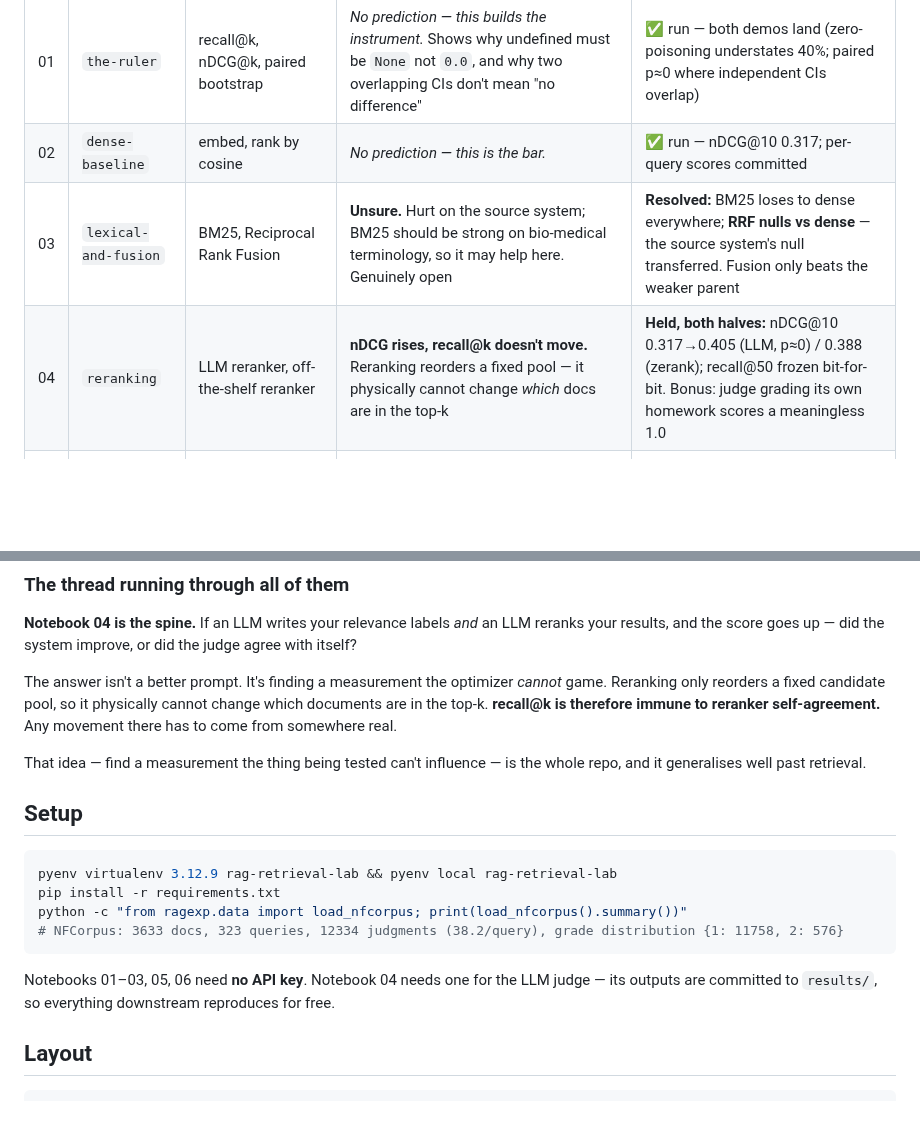
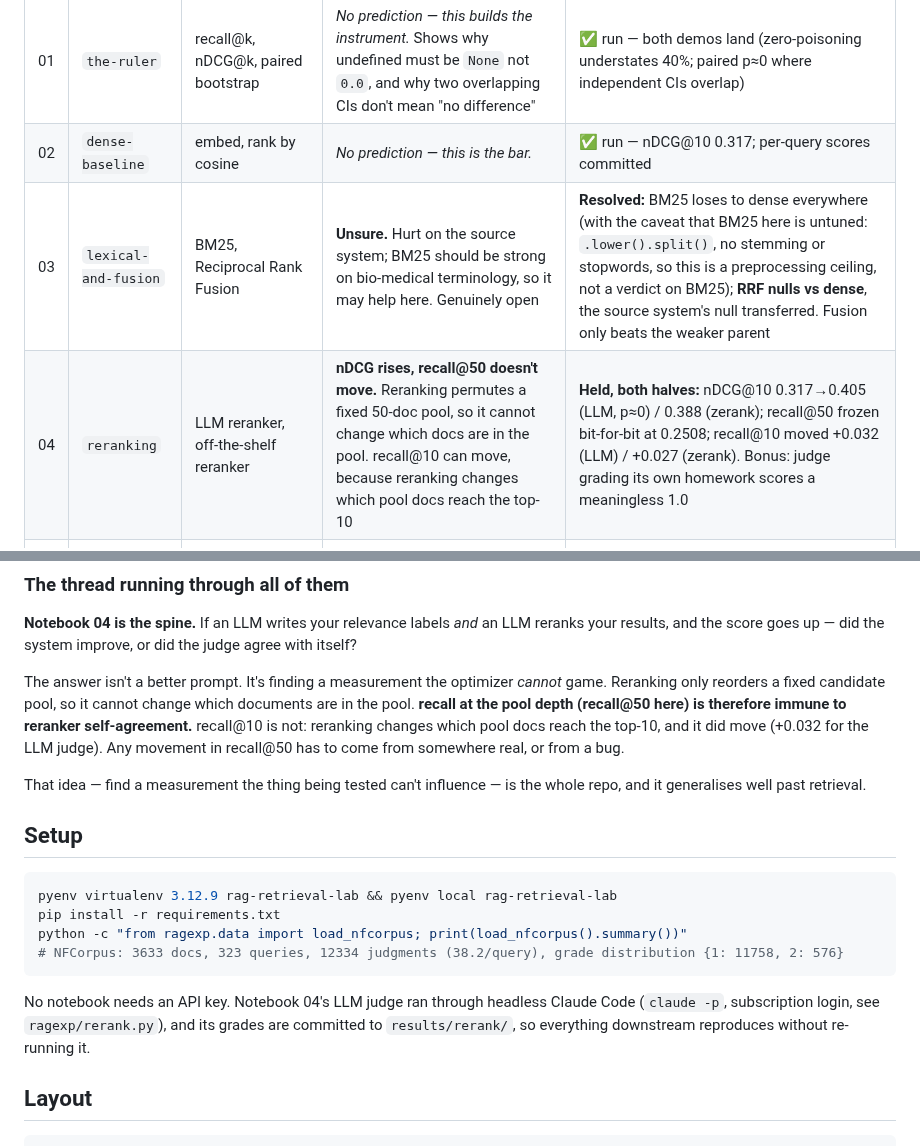
Before and after one commit to Michiel-DK/rag-retrieval-lab, a Markdown page: README.md, 2 parts joined by grey strips. Rendered like a GitHub page; blank space fills up the shorter version.

````diff
--- a/README.md
+++ b/README.md
@@ -61,8 +89,8 @@ actually happened. In order.
 |---|---|---|---|---|
 | 01 | `the-ruler` | recall@k, nDCG@k, paired bootstrap | *No prediction — this builds the instrument.* Shows why undefined must be `None` not `0.0`, and why two overlapping CIs don't mean "no difference" | ✅ run — both demos land (zero-poisoning understates 40%; paired p≈0 where independent CIs overlap) |
 | 02 | `dense-baseline` | embed, rank by cosine | *No prediction — this is the bar.* | ✅ run — nDCG@10 0.317; per-query scores committed |
-| 03 | `lexical-and-fusion` | BM25, Reciprocal Rank Fusion | **Unsure.** Hurt on the source system; BM25 should be strong on bio-medical terminology, so it may help here. Genuinely open | **Resolved:** BM25 loses to dense everywhere; **RRF nulls vs dense** — the source system's null transferred. Fusion only beats the weaker parent |
-| 04 | `reranking` | LLM reranker, off-the-shelf reranker | **nDCG rises, recall@k doesn't move.** Reranking reorders a fixed pool — it physically cannot change *which* docs are in the top-k | **Held, both halves:** nDCG@10 0.317→0.405 (LLM, p≈0) / 0.388 (zerank); recall@50 frozen bit-for-bit. Bonus: judge grading its own homework scores a meaningless 1.0 |
+| 03 | `lexical-and-fusion` | BM25, Reciprocal Rank Fusion | **Unsure.** Hurt on the source system; BM25 should be strong on bio-medical terminology, so it may help here. Genuinely open | **Resolved:** BM25 loses to dense everywhere (with the caveat that BM25 here is untuned: `.lower().split()`, no stemming or stopwords, so this is a preprocessing ceiling, not a verdict on BM25); **RRF nulls vs dense**, the source system's null transferred. Fusion only beats the weaker parent |
+| 04 | `reranking` | LLM reranker, off-the-shelf reranker | **nDCG rises, recall@50 doesn't move.** Reranking permutes a fixed 50-doc pool, so it cannot change which docs are in the pool. recall@10 can move, because reranking changes which pool docs reach the top-10 | **Held, both halves:** nDCG@10 0.317→0.405 (LLM, p≈0) / 0.388 (zerank); recall@50 frozen bit-for-bit at 0.2508; recall@10 moved +0.032 (LLM) / +0.027 (zerank). Bonus: judge grading its own homework scores a meaningless 1.0 |
 | 05 | `pooling-vs-summary` | title-embed vs chunk-pooling; trained adapter | **Pooling helps** (the body carries signal the title doesn't). **Adapter nulls** — same encoder, nothing to align | ⬜ open |
 | 06 | `learning-to-rank` | XGBoost / LambdaMART on MSLR-WEB10K | **LambdaMART wins.** MSLR is LTR's home benchmark. A published null exists ([Elsevier](https://github.com/elsevierlabs-os/build-ltr-models-using-llm)) but that was LLM-generated labels on a different corpus — worth testing whether the difference is the labels | ⬜ open |
 
@@ -73,9 +101,11 @@ reranks your results, and the score goes up — did the system improve, or did t
 agree with itself?
 
 The answer isn't a better prompt. It's finding a measurement the optimizer *cannot*
-game. Reranking only reorders a fixed candidate pool, so it physically cannot change
-which documents are in the top-k. **recall@k is therefore immune to reranker
-self-agreement.** Any movement there has to come from somewhere real.
+game. Reranking only reorders a fixed candidate pool, so it cannot change which
+documents are in the pool. **recall at the pool depth (recall@50 here) is therefore
+immune to reranker self-agreement.** recall@10 is not: reranking changes which pool
+docs reach the top-10, and it did move (+0.032 for the LLM judge). Any movement in
+recall@50 has to come from somewhere real, or from a bug.
 
 That idea — find a measurement the thing being tested can't influence — is the whole
 repo, and it generalises well past retrieval.
@@ -89,8 +119,9 @@ python -c "from ragexp.data import load_nfcorpus; print(load_nfcorpus().summary(
 # NFCorpus: 3633 docs, 323 queries, 12334 judgments (38.2/query), grade distribution {1: 11758, 2: 576}
 ```
 
-Notebooks 01–03, 05, 06 need **no API key**. Notebook 04 needs one for the LLM judge —
-its outputs are committed to `results/`, so everything downstream reproduces for free.
+No notebook needs an API key. Notebook 04's LLM judge ran through headless Claude Code
+(`claude -p`, subscription login, see `ragexp/rerank.py`), and its grades are committed to
+`results/rerank/`, so everything downstream reproduces without re-running it.
 
 ## Layout
 
````
Also changed, not shown: other parts of README.md (+28 -0 lines), LESSONS.md (+1 -1 lines), SHOWCASE.md (+2 -2 lines), docs/img/ndcg10-by-method.png (added), 1 other file.
